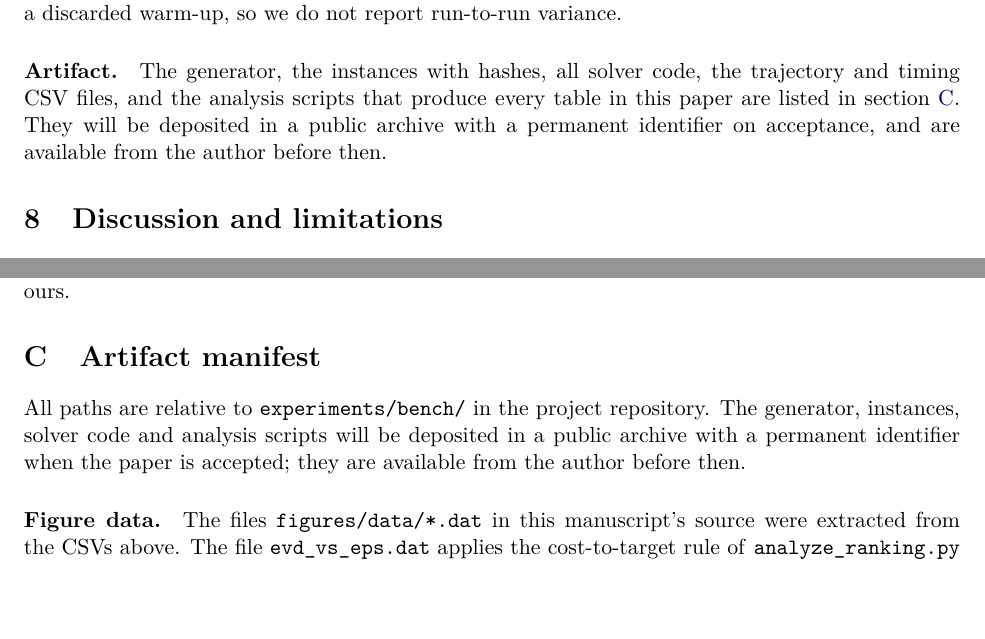
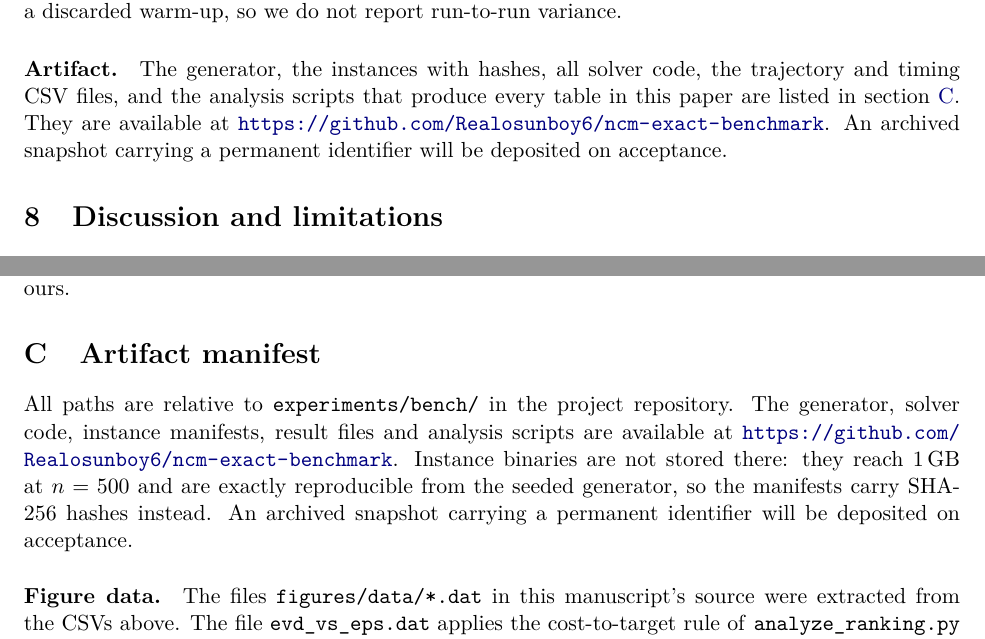
Before and after one commit to Realosunboy6/ncm-exact-benchmark, a LaTeX paper (paper/main.tex, which reads paper/appendices/C-artifact.tex, paper/sections/07-reproducibility.tex): two parts of pages 23 and 28 of 34, joined at a grey line, cut so that both start at the same text, the shorter picture padded with empty space. Compiled offline with pdfLaTeX.

Commit message:
Record the repository URL in the manuscript and citation metadata
Section 7 and Appendix C now point to the repository instead of saying the
artifact is available from the author. The archived DOI is still to be added
after a release.

```diff
--- a/paper/appendices/C-artifact.tex
+++ b/paper/appendices/C-artifact.tex
@@ -2,9 +2,12 @@
 
 All paths are relative to \texttt{experiments/bench/} in the project
 repository.
-The generator, instances, solver code and analysis scripts will be deposited
-in a public archive with a permanent identifier when the paper is accepted;
-they are available from the author before then.
+The generator, solver code, instance manifests, result files and analysis
+scripts are available at \url{https://github.com/Realosunboy6/ncm-exact-benchmark}. Instance
+binaries are not stored there: they reach 1\,GB at $n=500$ and are exactly
+reproducible from the seeded generator, so the manifests carry SHA-256 hashes
+instead. An archived snapshot carrying a permanent identifier will be deposited
+on acceptance.
 
 \begin{table}[h]
 \centering
--- a/paper/sections/07-reproducibility.tex
+++ b/paper/sections/07-reproducibility.tex
@@ -62,5 +62,5 @@ report run-to-run variance.
 The generator, the instances with hashes, all solver code, the trajectory
 and timing CSV files, and the analysis scripts that produce every table in
 this paper are listed in \cref{app:artifact}.
-They will be deposited in a public archive with a permanent identifier on
-acceptance, and are available from the author before then.
+They are available at \url{https://github.com/Realosunboy6/ncm-exact-benchmark}. An archived
+snapshot carrying a permanent identifier will be deposited on acceptance.
```
Also changed, not shown: README.md, paper/main.pdf, 1 other file.
